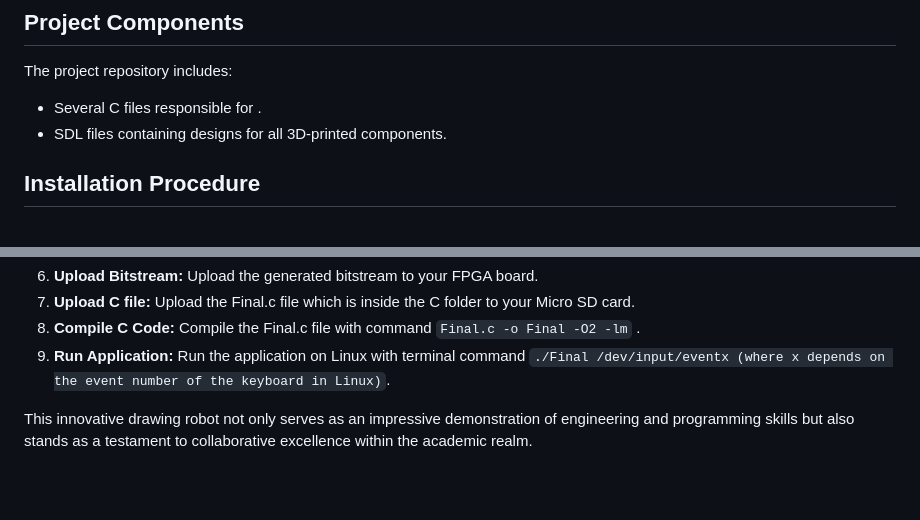
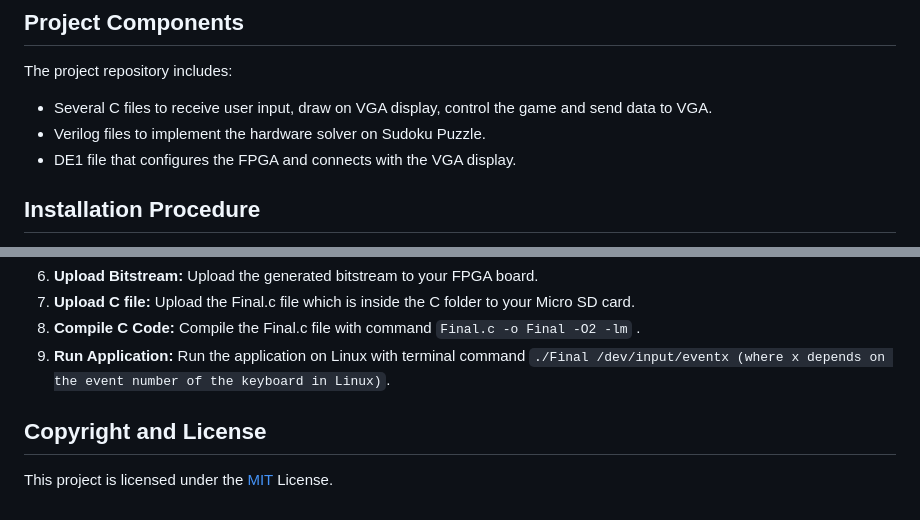
Before and after one commit to dengyutu/CU-Project-FPGA-Sudoku-Solver, a Markdown page: README.md, 2 parts joined by grey strips. Rendered like a GitHub page; blank space fills up the shorter version.

```diff
--- a/README.md
+++ b/README.md
@@ -16,8 +16,9 @@ A visual representation of the project's capabilities is showcased in the [Video
 
 ## Project Components
 The project repository includes:
-- Several C files responsible for .
-- SDL files containing designs for all 3D-printed components.
+- Several C files to receive user input, draw on VGA display, control the game and send data to VGA.
+- Verilog files to implement the hardware solver on Sudoku Puzzle.
+- DE1 file that configures the FPGA and connects with the VGA display.
 
 ## Installation Procedure
 1. **Connect Components:** Connect the SoC platform with the VGA display (**Caution:** our VGA pixel clock runs around 25 MHz. If your VGA clock runs at differnt frequency, you might need to configure the DE1_SoC_Computer file yourself.)
@@ -30,4 +31,5 @@ The project repository includes:
 9. **Compile C Code:** Compile the Final.c file with command `Final.c -o Final -O2 -lm` .
 10. **Run Application:** Run the application on Linux with terminal command `./Final /dev/input/eventx (where x depends on the event number of the keyboard in Linux)`.
 
-This innovative drawing robot not only serves as an impressive demonstration of engineering and programming skills but also stands as a testament to collaborative excellence within the academic realm.
+## Copyright and License
+This project is licensed under the [MIT](https://github.com/StartBootstrap/startbootstrap-clean-blog/blob/master/LICENSE) License.
```
